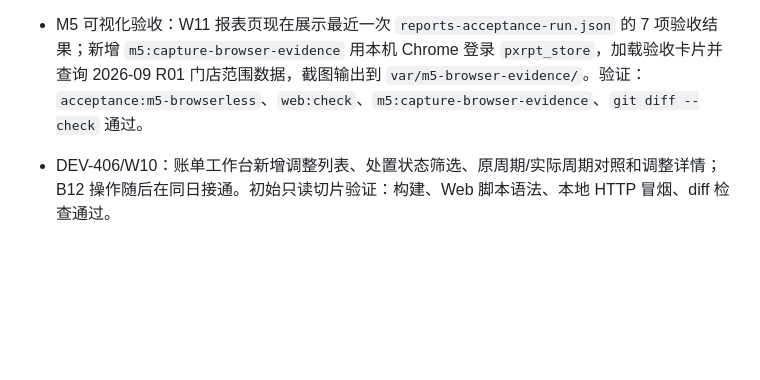
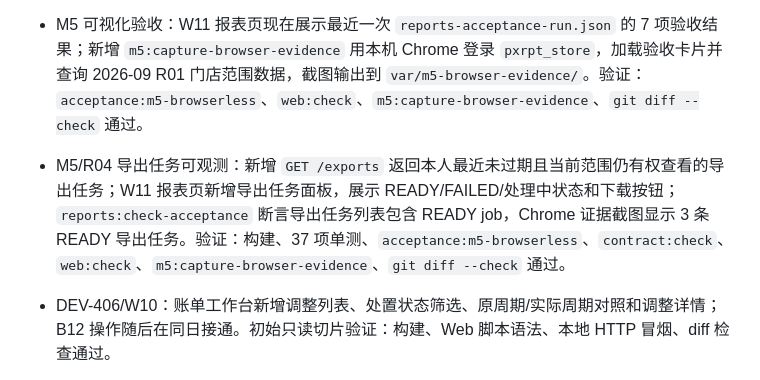
Before and after one commit to pikecode/procurex, a Markdown page: docs/development-log.md, the part around the change. Drawn GitHub-style; blank space fills up the shorter version.

Commit message:
Refresh progress ledger after R04 export list

```diff
--- a/docs/development-log.md
+++ b/docs/development-log.md
@@ -31,6 +31,7 @@
 - M4 本地关闭：`acceptance:m4-close` 已通过，DEV-402/403/406 gate 状态更新为 Closed，`docs/m4-manual-acceptance.md` 已刷新为 6/6 手工证据完成；下一步可按计划恢复 M5 或后续里程碑。
 - M5 报表验收链：新增 `reports:seed-acceptance`、`reports:check-acceptance` 和 `acceptance:m5-browserless`，覆盖 R01 完成订单金额、R02 商品数量和三个月限制、R03 利润排除直接账期并单列运费、R04 导出 job READY 与 CSV 下载，以及门店范围/利润权限边界。
 - M5 可视化验收：W11 报表页现在展示最近一次 `reports-acceptance-run.json` 的 7 项验收结果；新增 `m5:capture-browser-evidence` 用本机 Chrome 登录 `pxrpt_store`，加载验收卡片并查询 2026-09 R01 门店范围数据，截图输出到 `var/m5-browser-evidence/`。验证：`acceptance:m5-browserless`、`web:check`、`m5:capture-browser-evidence`、`git diff --check` 通过。
+- M5/R04 导出任务可观测：新增 `GET /exports` 返回本人最近未过期且当前范围仍有权查看的导出任务；W11 报表页新增导出任务面板，展示 READY/FAILED/处理中状态和下载按钮；`reports:check-acceptance` 断言导出任务列表包含 READY job，Chrome 证据截图显示 3 条 READY 导出任务。验证：构建、37 项单测、`acceptance:m5-browserless`、`contract:check`、`web:check`、`m5:capture-browser-evidence`、`git diff --check` 通过。
 - DEV-406/W10：账单工作台新增调整列表、处置状态筛选、原周期/实际周期对照和调整详情；B12 操作随后在同日接通。初始只读切片验证：构建、Web 脚本语法、本地 HTTP 冒烟、diff 检查通过。
 - DEV-406/B05/W10：B05 对可精确映射的单笔负向改价暴露 B12 信用项 ID 和处置版本；账单页支持公司财务登记线下返还、收款方确认。净额无法映射到单张负向调整单时不显示登记动作。验证：36 项单测、31 项集成测试、构建、契约检查、Web 脚本语法与 diff 检查通过。
 - DEV-406/W10：B05 同时为单笔正向改价返回可用于抵扣的结算项 ID；工作台允许公司财务选择同结算侧的正向调整作抵扣目标，B12 继续校验余额及主体。验证：构建、单测、集成测试、契约检查、Web 语法及 diff 检查通过。
```
Also changed, not shown: docs/continuation.md (+4 -3 lines), docs/progress.md (+6 -4 lines).
